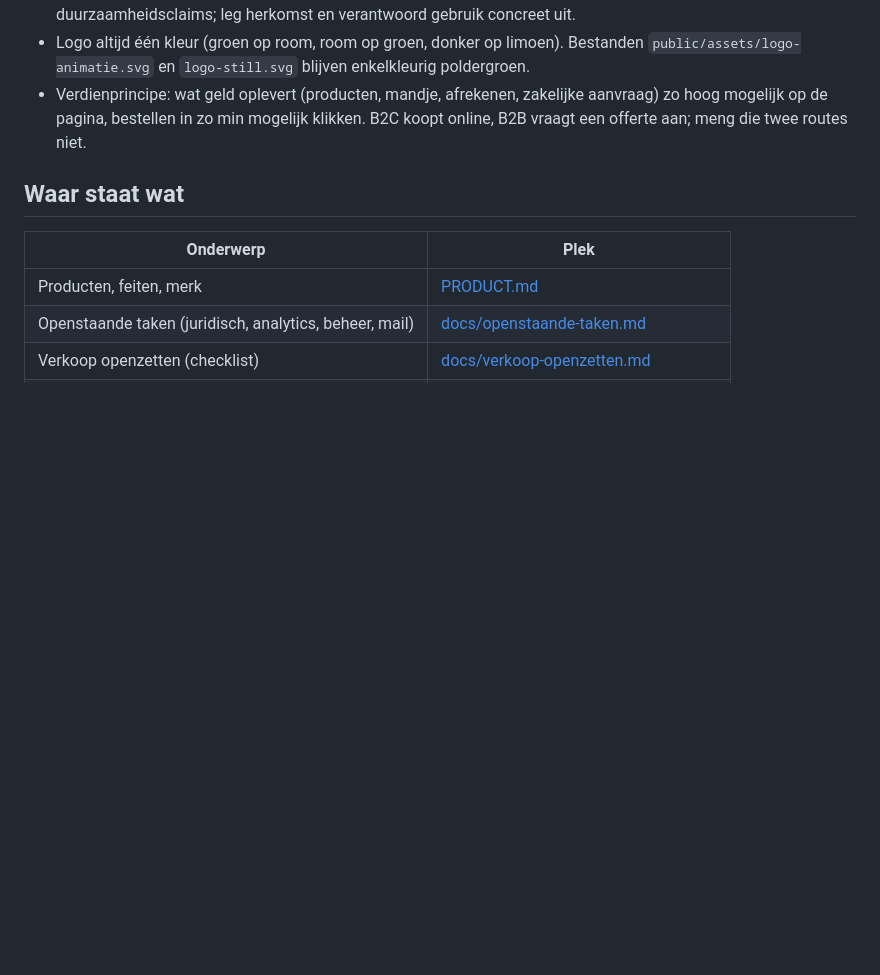
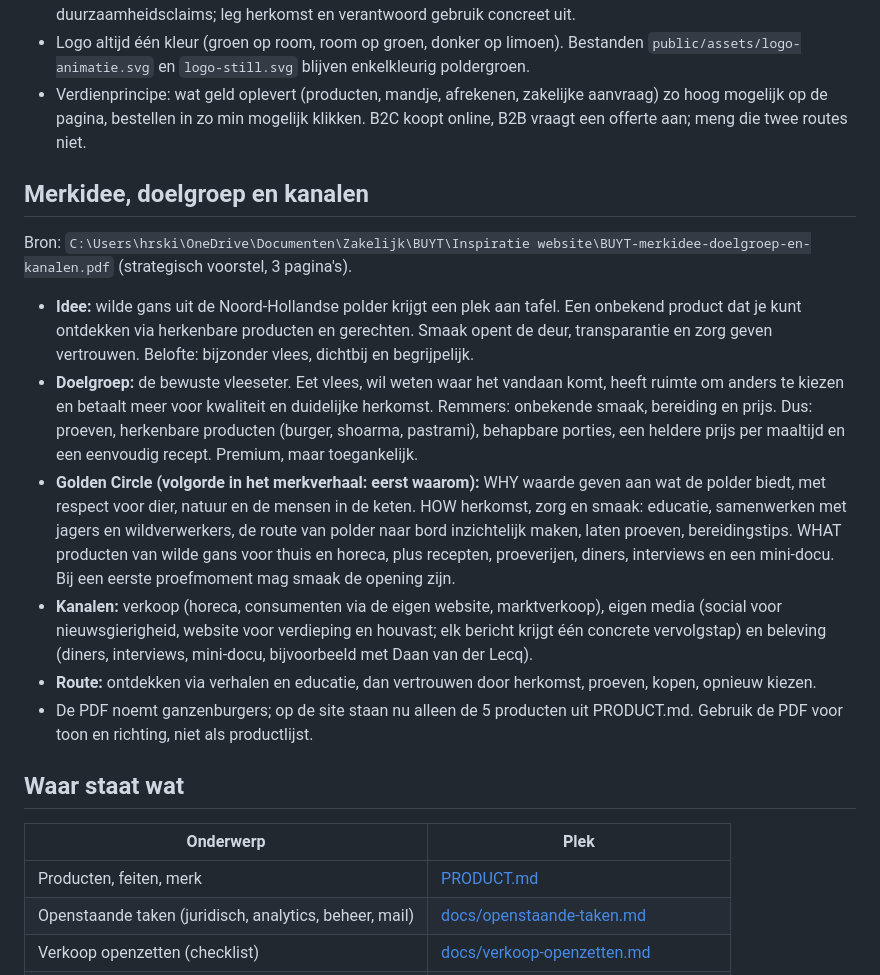
Before and after one commit to BUYT-Company/eetBUYT, a Markdown page: CLAUDE.md, the part around the change. Drawn GitHub-style; blank space fills up the shorter version.

Commit message:
CLAUDE.md: merkidee, doelgroep en kanalen toegevoegd
Co-Authored-By: Claude Sonnet 5.5 <noreply@anthropic.com>

```diff
--- a/CLAUDE.md
+++ b/CLAUDE.md
@@ -32,6 +32,15 @@ Bron: `C:\Users\hrski\OneDrive\Documenten\Zakelijk\BUYT\Inspiratie website\BUYT-
 - Logo altijd één kleur (groen op room, room op groen, donker op limoen). Bestanden `public/assets/logo-animatie.svg` en `logo-still.svg` blijven enkelkleurig poldergroen.
 - Verdienprincipe: wat geld oplevert (producten, mandje, afrekenen, zakelijke aanvraag) zo hoog mogelijk op de pagina, bestellen in zo min mogelijk klikken. B2C koopt online, B2B vraagt een offerte aan; meng die twee routes niet.
 
+## Merkidee, doelgroep en kanalen
+Bron: `C:\Users\hrski\OneDrive\Documenten\Zakelijk\BUYT\Inspiratie website\BUYT-merkidee-doelgroep-en-kanalen.pdf` (strategisch voorstel, 3 pagina's).
+- **Idee:** wilde gans uit de Noord-Hollandse polder krijgt een plek aan tafel. Een onbekend product dat je kunt ontdekken via herkenbare producten en gerechten. Smaak opent de deur, transparantie en zorg geven vertrouwen. Belofte: bijzonder vlees, dichtbij en begrijpelijk.
+- **Doelgroep:** de bewuste vleeseter. Eet vlees, wil weten waar het vandaan komt, heeft ruimte om anders te kiezen en betaalt meer voor kwaliteit en duidelijke herkomst. Remmers: onbekende smaak, bereiding en prijs. Dus: proeven, herkenbare producten (burger, shoarma, pastrami), behapbare porties, een heldere prijs per maaltijd en een eenvoudig recept. Premium, maar toegankelijk.
+- **Golden Circle (volgorde in het merkverhaal: eerst waarom):** WHY waarde geven aan wat de polder biedt, met respect voor dier, natuur en de mensen in de keten. HOW herkomst, zorg en smaak: educatie, samenwerken met jagers en wildverwerkers, de route van polder naar bord inzichtelijk maken, laten proeven, bereidingstips. WHAT producten van wilde gans voor thuis en horeca, plus recepten, proeverijen, diners, interviews en een mini-docu. Bij een eerste proefmoment mag smaak de opening zijn.
+- **Kanalen:** verkoop (horeca, consumenten via de eigen website, marktverkoop), eigen media (social voor nieuwsgierigheid, website voor verdieping en houvast; elk bericht krijgt één concrete vervolgstap) en beleving (diners, interviews, mini-docu, bijvoorbeeld met Daan van der Lecq).
+- **Route:** ontdekken via verhalen en educatie, dan vertrouwen door herkomst, proeven, kopen, opnieuw kiezen.
+- De PDF noemt ganzenburgers; op de site staan nu alleen de 5 producten uit PRODUCT.md. Gebruik de PDF voor toon en richting, niet als productlijst.
+
 ## Waar staat wat
 | Onderwerp | Plek |
 |---|---|
```
